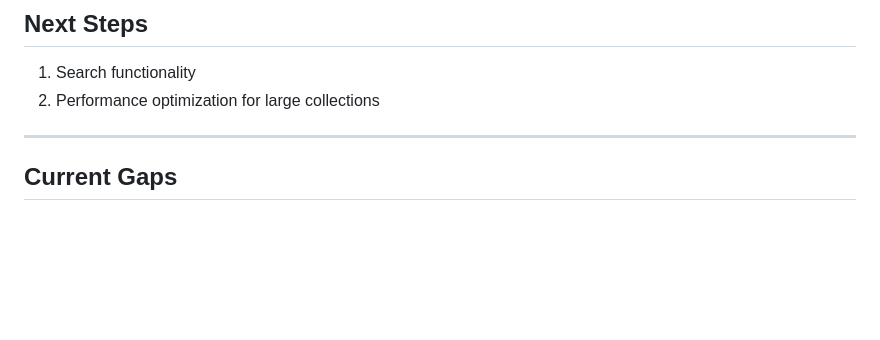
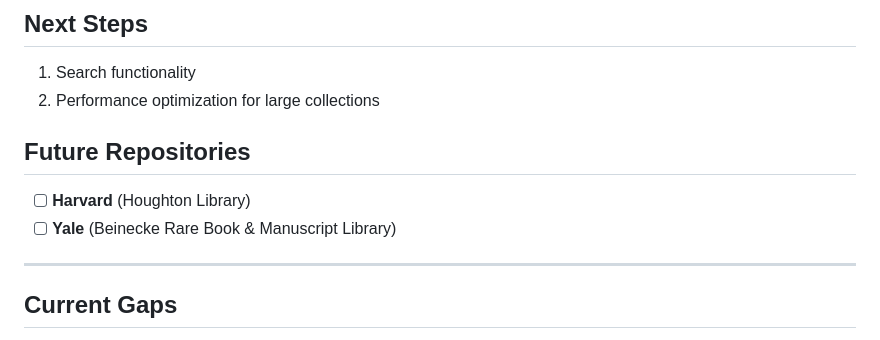
Before and after one commit to lutefiasco/Compilatio, a Markdown page: Compilatio_Project_Status.md, the part around the change. GitHub-like rendering; blank space fills up the shorter version.

Commit message:
Add Harvard and Yale to future repositories list
Co-Authored-By: Claude Opus 4.5 <noreply@anthropic.com>

```diff
--- a/Compilatio_Project_Status.md
+++ b/Compilatio_Project_Status.md
@@ -226,6 +226,11 @@ All UV integration issues (header wrapping, white box, attribution watermark, th
 1. Search functionality
 2. Performance optimization for large collections
 
+## Future Repositories
+
+- [ ] **Harvard** (Houghton Library)
+- [ ] **Yale** (Beinecke Rare Book & Manuscript Library)
+
 ---
 
 ## Current Gaps
```
